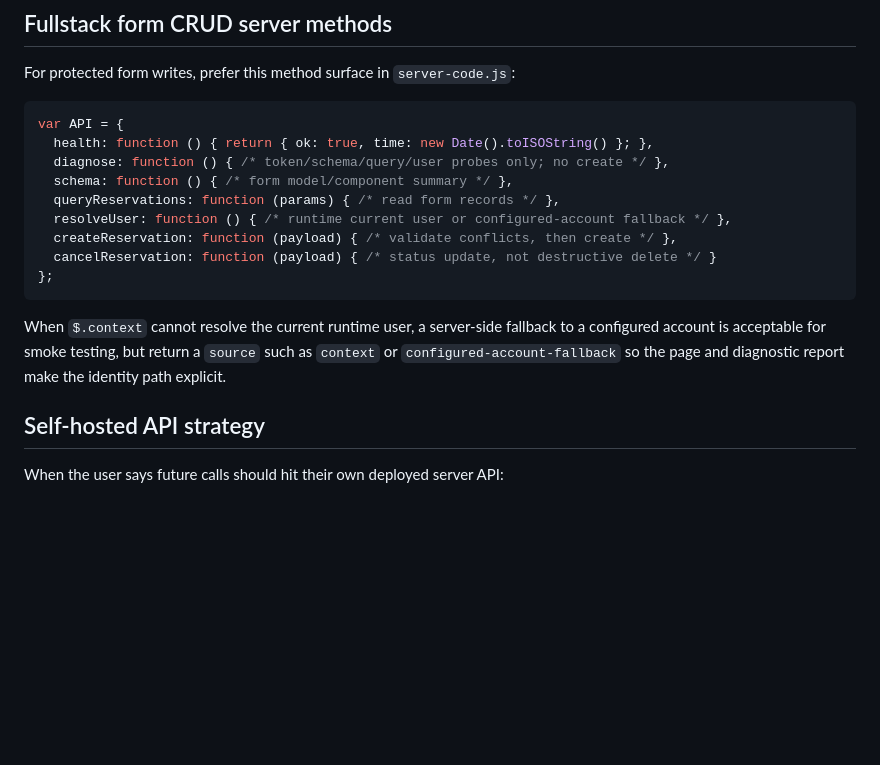
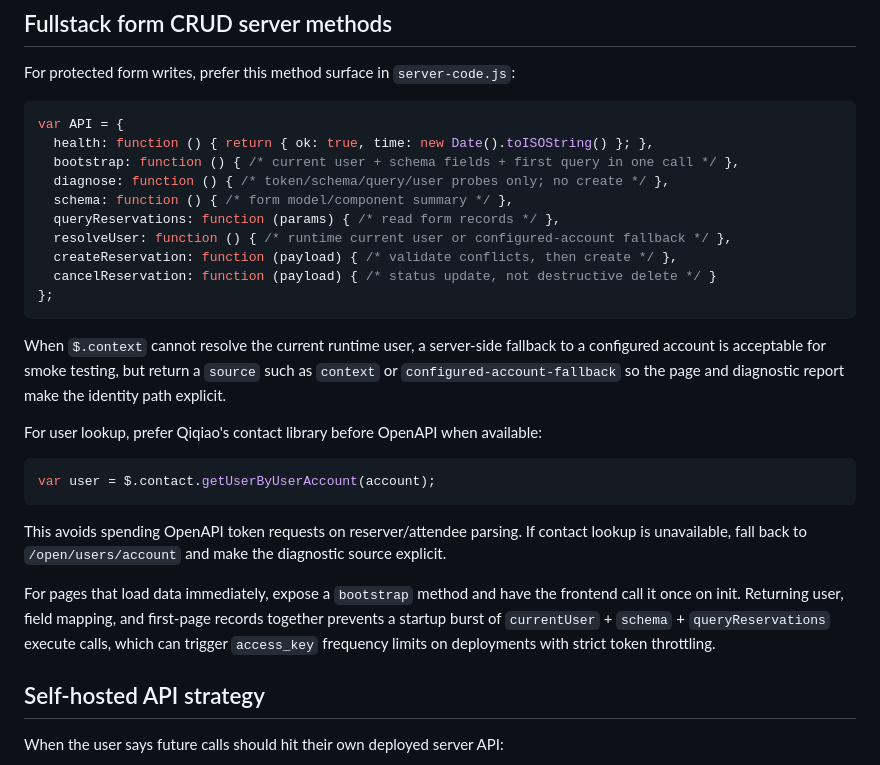
Before and after one commit to xxzxzmai-droid/qiqiao-dev-skill, a Markdown page: references/backend-api.md, the part around the change. GitHub-like rendering; blank space fills up the shorter version.

````diff
--- a/references/backend-api.md
+++ b/references/backend-api.md
@@ -185,6 +185,7 @@ For protected form writes, prefer this method surface in `server-code.js`:
 ```js
 var API = {
   health: function () { return { ok: true, time: new Date().toISOString() }; },
+  bootstrap: function () { /* current user + schema fields + first query in one call */ },
   diagnose: function () { /* token/schema/query/user probes only; no create */ },
   schema: function () { /* form model/component summary */ },
   queryReservations: function (params) { /* read form records */ },
@@ -195,6 +196,16 @@ var API = {
 ```
 
 When `$.context` cannot resolve the current runtime user, a server-side fallback to a configured account is acceptable for smoke testing, but return a `source` such as `context` or `configured-account-fallback` so the page and diagnostic report make the identity path explicit.
+
+For user lookup, prefer Qiqiao's contact library before OpenAPI when available:
+
+```js
+var user = $.contact.getUserByUserAccount(account);
+```
+
+This avoids spending OpenAPI token requests on reserver/attendee parsing. If contact lookup is unavailable, fall back to `/open/users/account` and make the diagnostic source explicit.
+
+For pages that load data immediately, expose a `bootstrap` method and have the frontend call it once on init. Returning user, field mapping, and first-page records together prevents a startup burst of `currentUser` + `schema` + `queryReservations` execute calls, which can trigger `access_key` frequency limits on deployments with strict token throttling.
 
 ## Self-hosted API strategy
 
````
Also changed, not shown: SKILL.md (+1 -0 lines), references/openapi-integration.md (+8 -0 lines).
